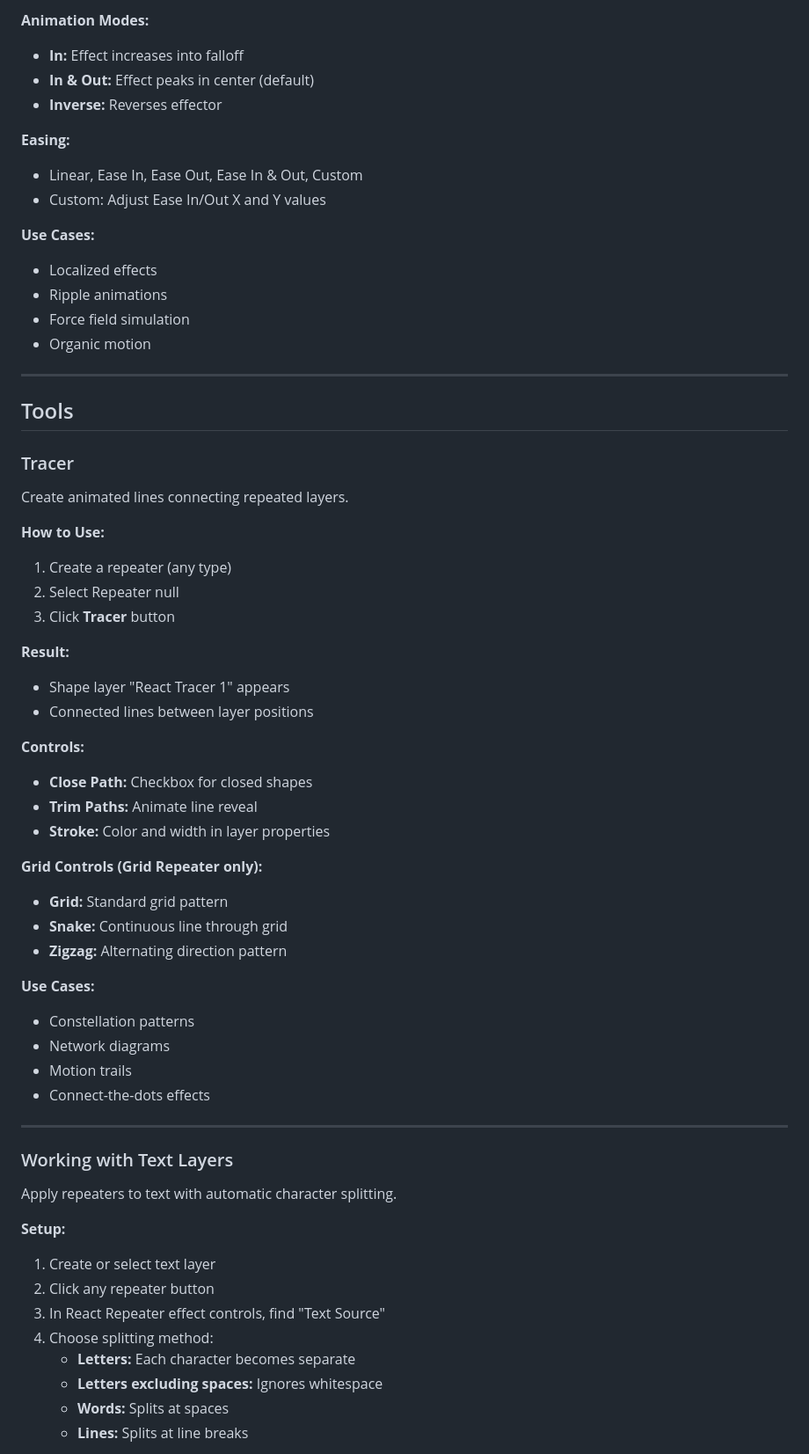
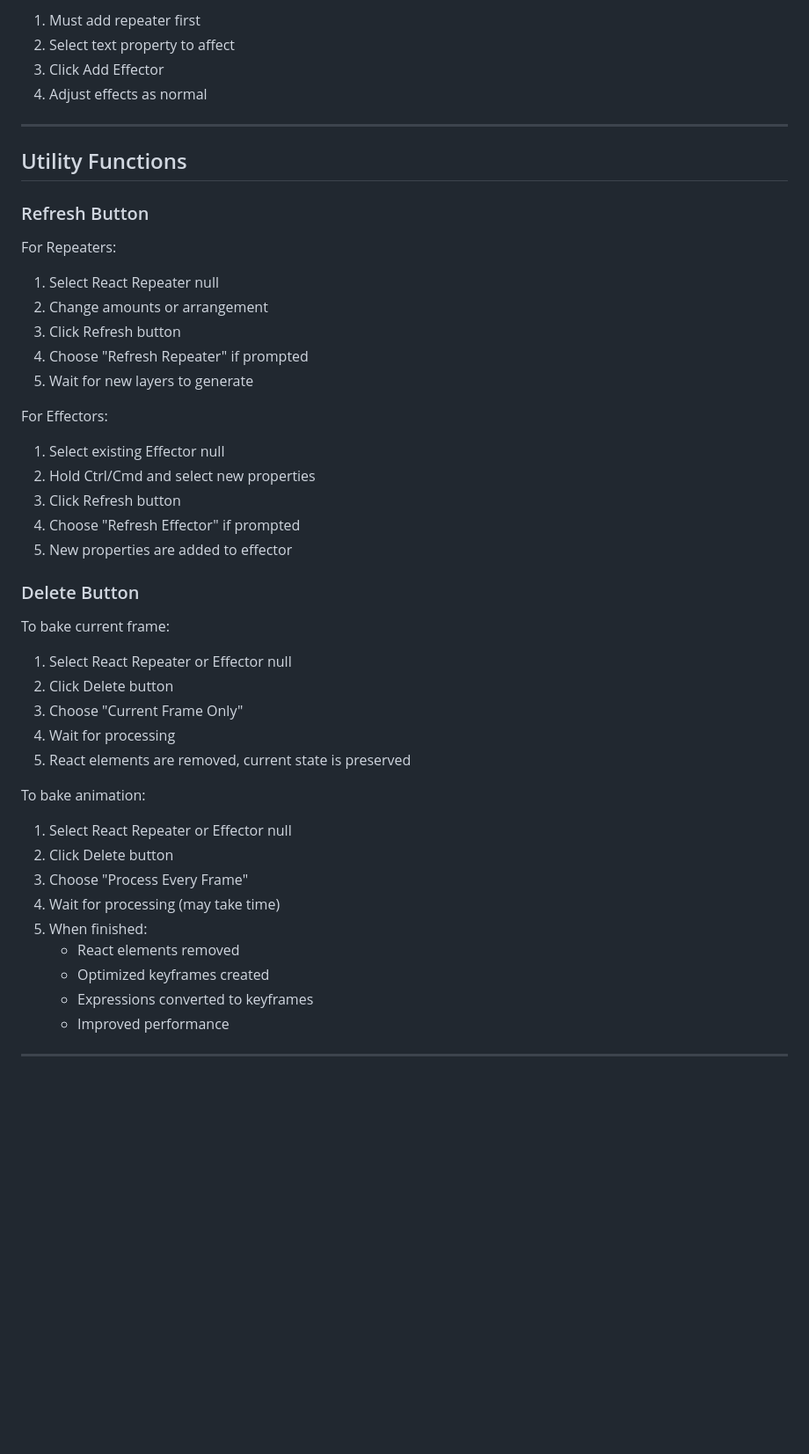
Before and after one commit to mograph-tools/react-docs, a Markdown page: DOCUMENTATION.md, the part around the change printed below. Shown: that part at 88% size. Rendered like a GitHub page; blank space fills up the shorter version.

```diff
--- a/DOCUMENTATION.md
+++ b/DOCUMENTATION.md
@@ -700,67 +531,54 @@ Control how effector influence diminishes over distance.
 
-**Animation Modes:**
-- **In:** Effect increases into falloff
-- **In & Out:** Effect peaks in center (default)
-- **Inverse:** Reverses effector
-
-**Easing:**
-- Linear, Ease In, Ease Out, Ease In & Out, Custom
-- Custom: Adjust Ease In/Out X and Y values
-
-**Use Cases:**
-- Localized effects
-- Ripple animations
-- Force field simulation
-- Organic motion
+1. Must add repeater first
+2. Select text property to affect
+3. Click Add Effector
+4. Adjust effects as normal
 
 ---
 
-## Tools
+## Utility Functions
 
-<span id="tracer"></span>
-### Tracer
+<span id="refresh-button"></span>
+### Refresh Button
 
-Create animated lines connecting repeated layers.
+For Repeaters:
 
-**How to Use:**
-1. Create a repeater (any type)
-2. Select Repeater null
-3. Click **Tracer** button
+1. Select React Repeater null
+2. Change amounts or arrangement
+3. Click Refresh button
+4. Choose "Refresh Repeater" if prompted
+5. Wait for new layers to generate
 
-**Result:**
-- Shape layer "React Tracer 1" appears
-- Connected lines between layer positions
+For Effectors:
 
-**Controls:**
-- **Close Path:** Checkbox for closed shapes
-- **Trim Paths:** Animate line reveal
-- **Stroke:** Color and width in layer properties
+1. Select existing Effector null
+2. Hold Ctrl/Cmd and select new properties
+3. Click Refresh button
+4. Choose "Refresh Effector" if prompted
+5. New properties are added to effector
 
-**Grid Controls (Grid Repeater only):**
-- **Grid:** Standard grid pattern
-- **Snake:** Continuous line through grid
-- **Zigzag:** Alternating direction pattern
+<span id="delete-button"></span>
+### Delete Button
 
-**Use Cases:**
-- Constellation patterns
-- Network diagrams
-- Motion trails
-- Connect-the-dots effects
+To bake current frame:
+
+1. Select React Repeater or Effector null
+2. Click Delete button
+3. Choose "Current Frame Only"
+4. Wait for processing
+5. React elements are removed, current state is preserved
+
+To bake animation:
+
+1. Select React Repeater or Effector null
+2. Click Delete button
+3. Choose "Process Every Frame"
+4. Wait for processing (may take time)
+5. When finished:
+   - React elements removed
+   - Optimized keyframes created
+   - Expressions converted to keyframes
+   - Improved performance
 
 ---
 
-<span id="text-layers"></span>
-### Working with Text Layers
-
-Apply repeaters to text with automatic character splitting.
-
-**Setup:**
-1. Create or select text layer
-2. Click any repeater button
-3. In React Repeater effect controls, find "Text Source"
-4. Choose splitting method:
-   - **Letters:** Each character becomes separate
-   - **Letters excluding spaces:** Ignores whitespace
-   - **Words:** Splits at spaces
-   - **Lines:** Splits at line breaks
-
```
Also changed, not shown: other parts of DOCUMENTATION.md (+201 -453 lines).
